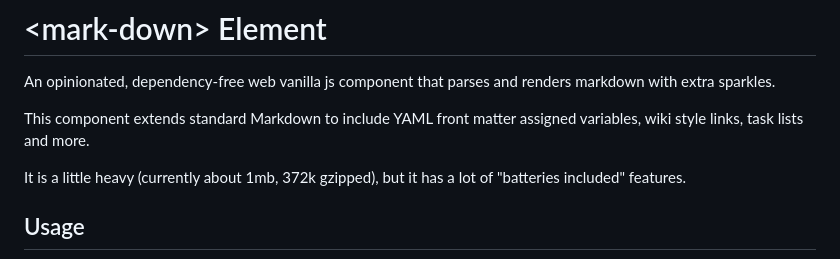
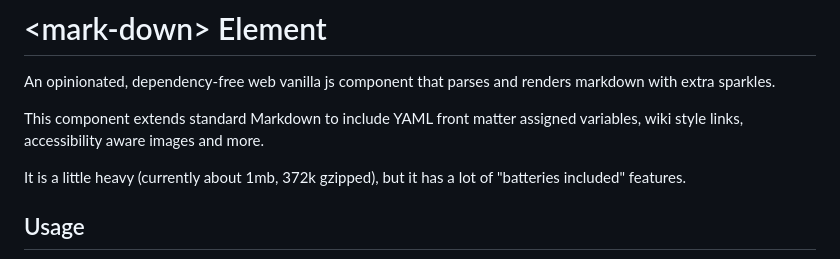
Before and after one commit to lnsy-dev/mark-down, a Markdown page: README.md, the part around the change. GitHub-like rendering.

Commit message:
Accessiblity aware image tags

```diff
--- a/README.md
+++ b/README.md
@@ -2,7 +2,7 @@
 
 An opinionated, dependency-free web vanilla js component that parses and renders markdown with extra sparkles.
 
-This component extends standard Markdown to include YAML front matter assigned variables, wiki style links, task lists and more.
+This component extends standard Markdown to include YAML front matter assigned variables, wiki style links, accessibility aware images and more.
 
 It is a little heavy (currently about 1mb, 372k gzipped), but it has a lot of "batteries included" features.
 
```
